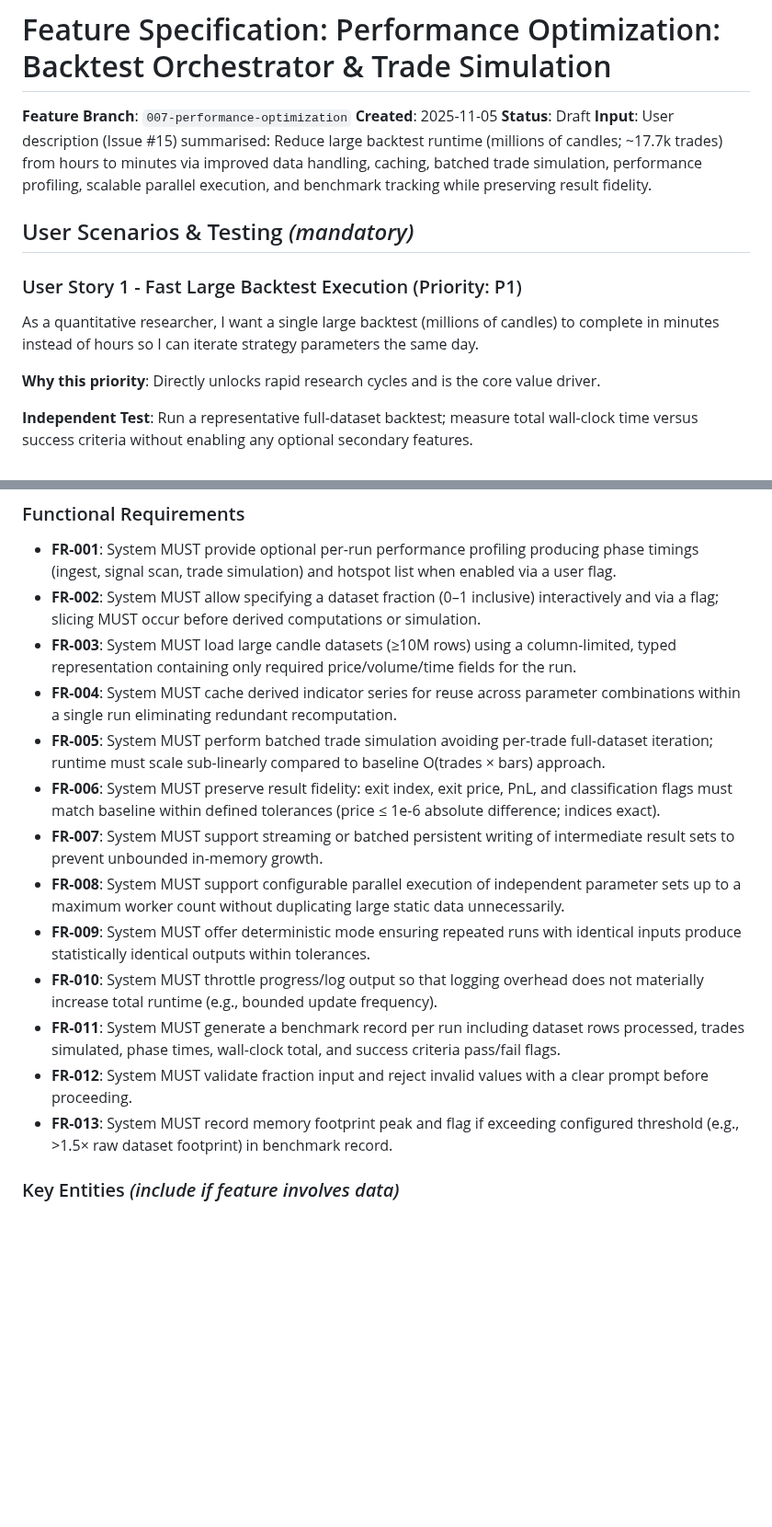
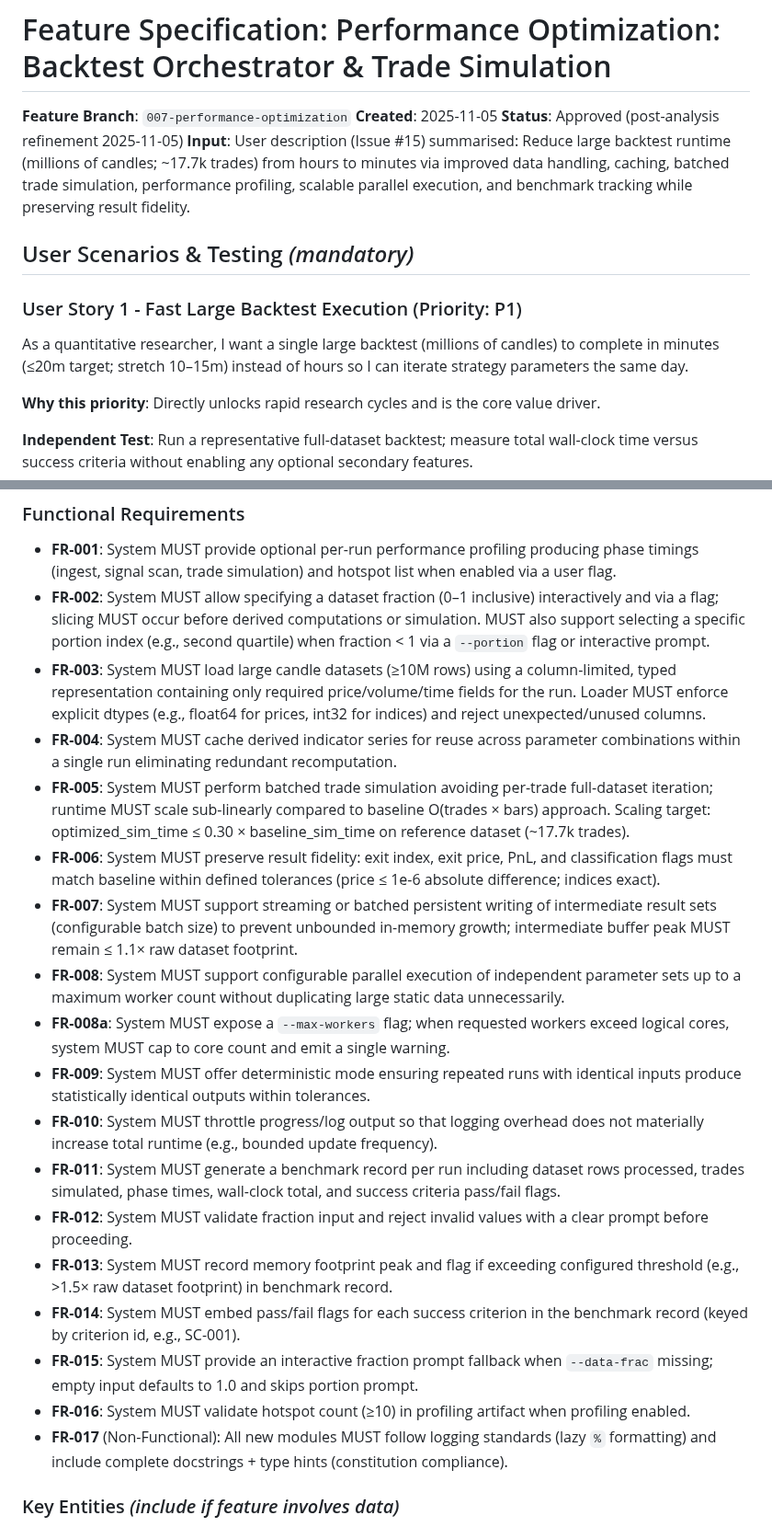
Before and after one commit to Gitchegumi/quantpipe, a Markdown page: specs/007-performance-optimization/spec.md, 2 parts joined by grey strips. Shown at 92% size. GitHub-like rendering; blank space fills up the shorter version.

```diff
--- a/specs/007-performance-optimization/spec.md
+++ b/specs/007-performance-optimization/spec.md
@@ -2,14 +2,14 @@
 
 **Feature Branch**: `007-performance-optimization`
 **Created**: 2025-11-05
-**Status**: Draft
+**Status**: Approved (post-analysis refinement 2025-11-05)
 **Input**: User description (Issue #15) summarised: Reduce large backtest runtime (millions of candles; ~17.7k trades) from hours to minutes via improved data handling, caching, batched trade simulation, performance profiling, scalable parallel execution, and benchmark tracking while preserving result fidelity.
 
 ## User Scenarios & Testing _(mandatory)_
 
 ### User Story 1 - Fast Large Backtest Execution (Priority: P1)
 
-As a quantitative researcher, I want a single large backtest (millions of candles) to complete in minutes instead of hours so I can iterate strategy parameters the same day.
+As a quantitative researcher, I want a single large backtest (millions of candles) to complete in minutes (≤20m target; stretch 10–15m) instead of hours so I can iterate strategy parameters the same day.
 
 **Why this priority**: Directly unlocks rapid research cycles and is the core value driver.
 
@@ -69,18 +69,23 @@ As a strategist, I want to run a fraction (e.g., 0.2) of the dataset to quickly
 ### Functional Requirements
 
 - **FR-001**: System MUST provide optional per-run performance profiling producing phase timings (ingest, signal scan, trade simulation) and hotspot list when enabled via a user flag.
-- **FR-002**: System MUST allow specifying a dataset fraction (0–1 inclusive) interactively and via a flag; slicing MUST occur before derived computations or simulation.
-- **FR-003**: System MUST load large candle datasets (≥10M rows) using a column-limited, typed representation containing only required price/volume/time fields for the run.
+- **FR-002**: System MUST allow specifying a dataset fraction (0–1 inclusive) interactively and via a flag; slicing MUST occur before derived computations or simulation. MUST also support selecting a specific portion index (e.g., second quartile) when fraction < 1 via a `--portion` flag or interactive prompt.
+- **FR-003**: System MUST load large candle datasets (≥10M rows) using a column-limited, typed representation containing only required price/volume/time fields for the run. Loader MUST enforce explicit dtypes (e.g., float64 for prices, int32 for indices) and reject unexpected/unused columns.
 - **FR-004**: System MUST cache derived indicator series for reuse across parameter combinations within a single run eliminating redundant recomputation.
-- **FR-005**: System MUST perform batched trade simulation avoiding per-trade full-dataset iteration; runtime must scale sub-linearly compared to baseline O(trades × bars) approach.
+- **FR-005**: System MUST perform batched trade simulation avoiding per-trade full-dataset iteration; runtime MUST scale sub-linearly compared to baseline O(trades × bars) approach. Scaling target: optimized_sim_time ≤ 0.30 × baseline_sim_time on reference dataset (~17.7k trades).
 - **FR-006**: System MUST preserve result fidelity: exit index, exit price, PnL, and classification flags must match baseline within defined tolerances (price ≤ 1e-6 absolute difference; indices exact).
-- **FR-007**: System MUST support streaming or batched persistent writing of intermediate result sets to prevent unbounded in-memory growth.
+- **FR-007**: System MUST support streaming or batched persistent writing of intermediate result sets (configurable batch size) to prevent unbounded in-memory growth; intermediate buffer peak MUST remain ≤ 1.1× raw dataset footprint.
 - **FR-008**: System MUST support configurable parallel execution of independent parameter sets up to a maximum worker count without duplicating large static data unnecessarily.
+- **FR-008a**: System MUST expose a `--max-workers` flag; when requested workers exceed logical cores, system MUST cap to core count and emit a single warning.
 - **FR-009**: System MUST offer deterministic mode ensuring repeated runs with identical inputs produce statistically identical outputs within tolerances.
 - **FR-010**: System MUST throttle progress/log output so that logging overhead does not materially increase total runtime (e.g., bounded update frequency).
 - **FR-011**: System MUST generate a benchmark record per run including dataset rows processed, trades simulated, phase times, wall-clock total, and success criteria pass/fail flags.
 - **FR-012**: System MUST validate fraction input and reject invalid values with a clear prompt before proceeding.
 - **FR-013**: System MUST record memory footprint peak and flag if exceeding configured threshold (e.g., >1.5× raw dataset footprint) in benchmark record.
+- **FR-014**: System MUST embed pass/fail flags for each success criterion in the benchmark record (keyed by criterion id, e.g., SC-001).
+- **FR-015**: System MUST provide an interactive fraction prompt fallback when `--data-frac` missing; empty input defaults to 1.0 and skips portion prompt.
+- **FR-016**: System MUST validate hotspot count (≥10) in profiling artifact when profiling enabled.
+- **FR-017** (Non-Functional): All new modules MUST follow logging standards (lazy `%` formatting) and include complete docstrings + type hints (constitution compliance).
 
 ### Key Entities _(include if feature involves data)_
 
```
Also changed, not shown: other parts of specs/007-performance-optimization/spec.md (+17 -12 lines).
